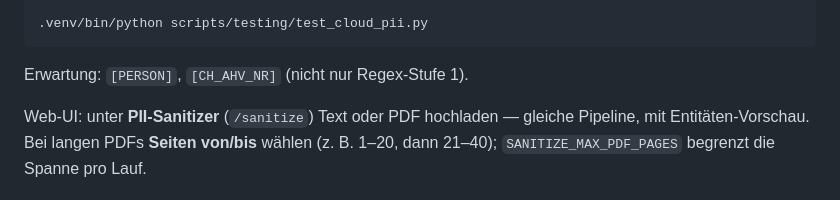
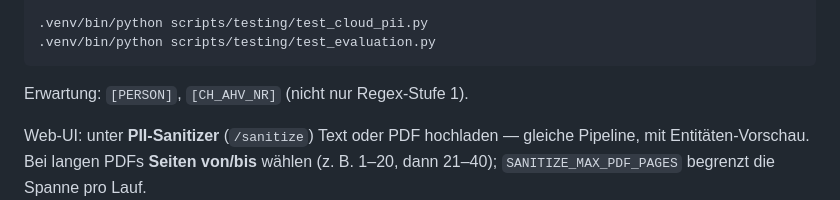
Before and after one commit to lastphoenx/SlitProjektHub, a Markdown page: docs/SERVER_SETUP.md, the part around the change. Rendered like a GitHub page.

Commit message:
Doku: Offertbeurteilungs-Tests mit venv-Python ausführen.
Ergänzt test_evaluation.py in SERVER_SETUP, damit auf dem Server nicht
fälschlich System-python3 ohne sqlmodel verwendet wird.

Co-authored-by: Cursor <cursoragent@cursor.com>

````diff
--- a/docs/SERVER_SETUP.md
+++ b/docs/SERVER_SETUP.md
@@ -260,6 +260,7 @@ print(sanitize_for_cloud_text('Kontakt Maria Muster, AHV 756.1234.5678.97'))
 "
 
 .venv/bin/python scripts/testing/test_cloud_pii.py
+.venv/bin/python scripts/testing/test_evaluation.py
 ```
 
 Erwartung: `[PERSON]`, `[CH_AHV_NR]` (nicht nur Regex-Stufe 1).
````
